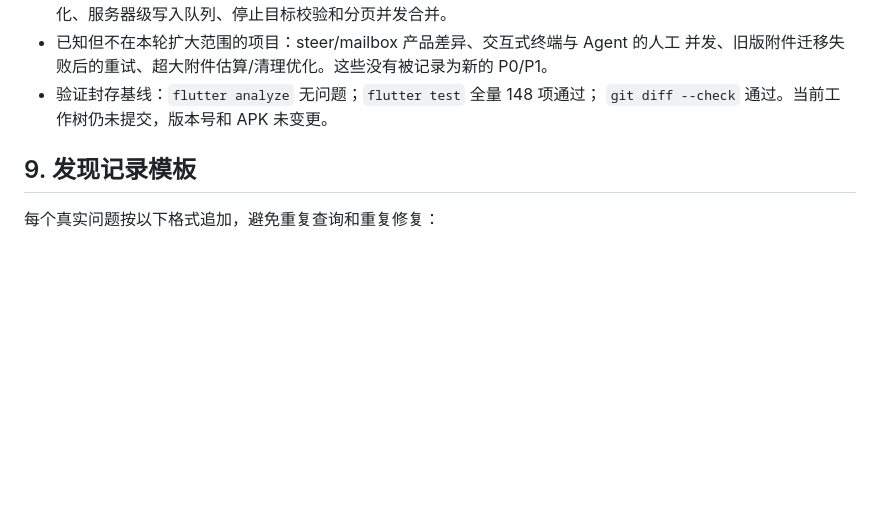
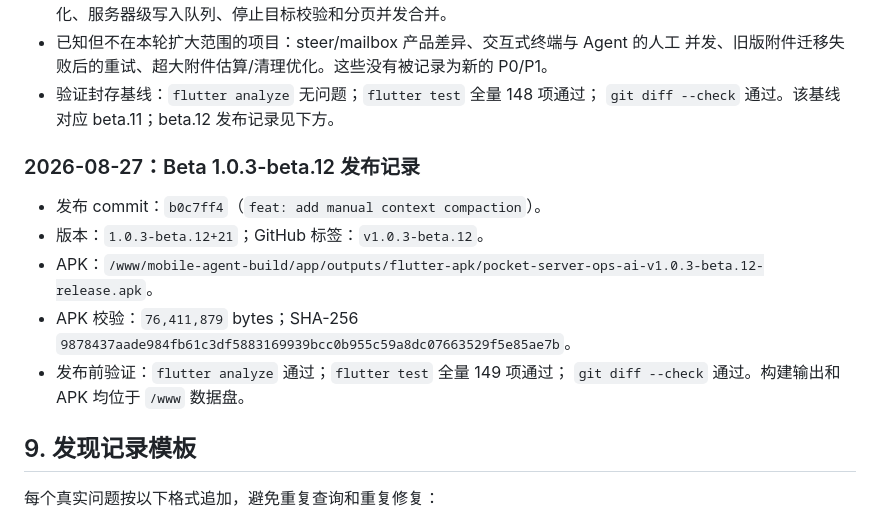
Before and after one commit to 2296199707/pocket-server-ops-ai, a Markdown page: docs/codex-source-audit-mobile-agent-v1.zh-CN.md, the part around the change. GitHub-like rendering; blank space fills up the shorter version.

Commit message:
docs: record beta 1.0.3-beta.12 release

```diff
--- a/docs/codex-source-audit-mobile-agent-v1.zh-CN.md
+++ b/docs/codex-source-audit-mobile-agent-v1.zh-CN.md
@@ -643,7 +643,17 @@
 - 已知但不在本轮扩大范围的项目：steer/mailbox 产品差异、交互式终端与 Agent 的人工
   并发、旧版附件迁移失败后的重试、超大附件估算/清理优化。这些没有被记录为新的 P0/P1。
 - 验证封存基线：`flutter analyze` 无问题；`flutter test` 全量 148 项通过；
-  `git diff --check` 通过。当前工作树仍未提交，版本号和 APK 未变更。
+  `git diff --check` 通过。该基线对应 beta.11；beta.12 发布记录见下方。
+
+### 2026-08-27：Beta 1.0.3-beta.12 发布记录
+
+- 发布 commit：`b0c7ff4`（`feat: add manual context compaction`）。
+- 版本：`1.0.3-beta.12+21`；GitHub 标签：`v1.0.3-beta.12`。
+- APK：`/www/mobile-agent-build/app/outputs/flutter-apk/pocket-server-ops-ai-v1.0.3-beta.12-release.apk`。
+- APK 校验：`76,411,879` bytes；SHA-256
+  `9878437aade984fb61c3df5883169939bcc0b955c59a8dc07663529f5e85ae7b`。
+- 发布前验证：`flutter analyze` 通过；`flutter test` 全量 149 项通过；
+  `git diff --check` 通过。构建输出和 APK 均位于 `/www` 数据盘。
 
 ## 9. 发现记录模板
 
```
